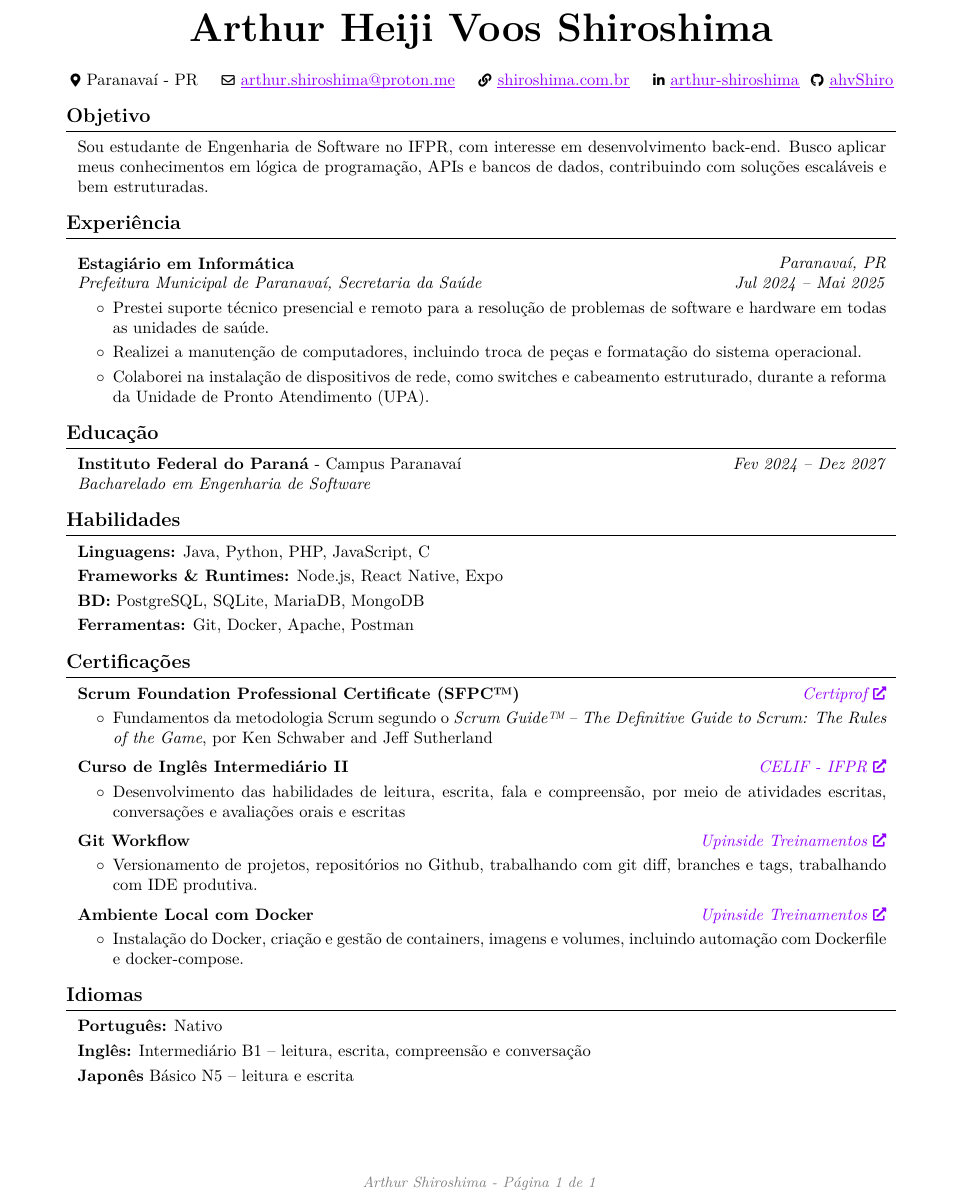
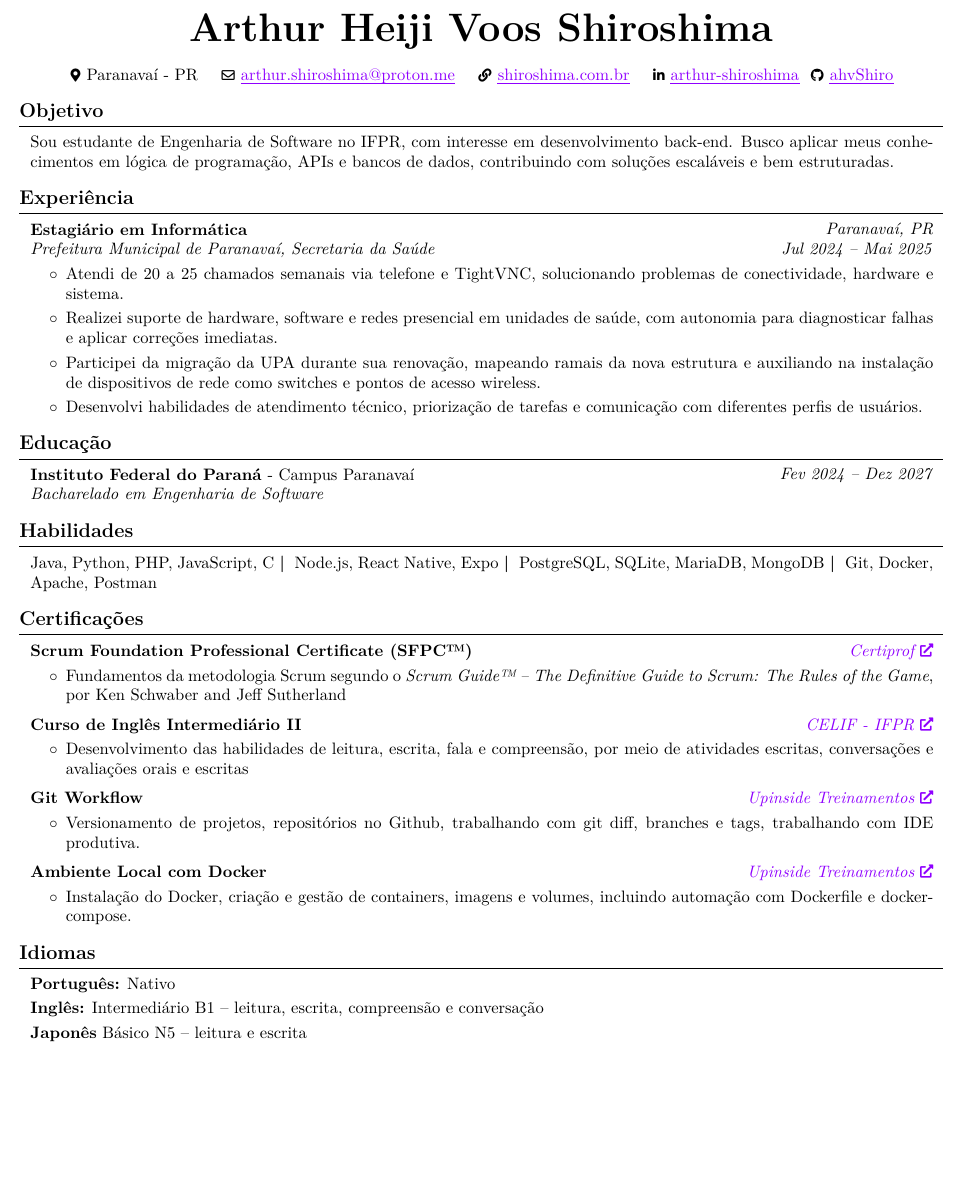
Before and after one commit to ahvShiro/portfolio, a LaTeX CV (assets/documents/curriculum.tex): part of the page, cut so that both start at the same text, the shorter picture padded with empty space. Compiled offline with pdfLaTeX.

Commit message:
Currículo alterado, Links adicionados no index

```diff
--- a/assets/documents/curriculum.tex
+++ b/assets/documents/curriculum.tex
@@ -4,10 +4,10 @@
 % Packages:
 \usepackage[
     ignoreheadfoot, % set margins without considering header and footer
-    top=2 cm, % seperation between body and page edge from the top
+    top=1 cm, % seperation between body and page edge from the top
     bottom=2 cm, % seperation between body and page edge from the bottom
-    left=2 cm, % seperation between body and page edge from the left
-    right=2 cm, % seperation between body and page edge from the right
+    left=1 cm, % seperation between body and page edge from the left
+    right=1 cm, % seperation between body and page edge from the right
     footskip=1.0 cm, % seperation between body and footer
     % showframe % for debugging
 ]{geometry} % for adjusting page geometry
@@ -59,13 +59,13 @@
 \setlength{\parindent}{0pt} % no indentation
 \setlength{\topskip}{0pt} % no top skip
 \setlength{\columnsep}{0cm} % set column seperation
-\makeatletter
-\let\ps@customFooterStyle\ps@plain % Copy the plain style to customFooterStyle
-\patchcmd{\ps@customFooterStyle}{\thepage}{
-    \color{gray}\textit{\small Arthur Shiroshima - Página \thepage{} de \pageref*{LastPage}}
-}{}{} % replace number by desired string
-\makeatother
-\pagestyle{customFooterStyle}
+% \makeatletter
+% \let\ps@customFooterStyle\ps@plain % Copy the plain style to customFooterStyle
+% \patchcmd{\ps@customFooterStyle}{\thepage}{
+%     \color{gray}\textit{\small Arthur Shiroshima - Página \thepage{} de \pageref*{LastPage}}
+% }{}{} % replace number by desired string
+% \makeatother
+% \pagestyle{customFooterStyle}
 
 \titleformat{\section}{\needspace{4\baselineskip}\bfseries\large}{}{0pt}{}[\vspace{1pt}\titlerule]
 
@@ -154,7 +154,7 @@
     \begin{header}
         \textbf{\fontsize{24 pt}{24 pt}\selectfont Arthur Heiji Voos Shiroshima}
 
-        \vspace{0.3 cm}
+        \vspace{0.2 cm}
 
         \normalsize
         \mbox{{\color{black}\footnotesize\faMapMarker*}\hspace*{0.13cm}Paranavaí - PR}%
@@ -173,8 +173,6 @@
         \kern 0.25 cm%
         \mbox{{\color{black}\footnotesize\faGithub}\hspace*{0.13cm}\hrefWithoutArrow{https://github.com/ahvshiro}{\textcolor{primaryColor}{\ul{ahvShiro}}}}%
     \end{header}
-
-    \vspace{0.3 cm - 0.3 cm}
 
 
     \section{Objetivo}
@@ -239,17 +237,17 @@
 
         \begin{onecolentry}
             \begin{highlights}
-                \item Prestei suporte técnico presencial e remoto para a resolução de problemas de software e hardware em todas as unidades de saúde.
-                \item Realizei a manutenção de computadores, incluindo troca de peças e formatação do sistema operacional.
-                \item Colaborei na instalação de dispositivos de rede, como switches e cabeamento estruturado, durante a reforma da Unidade de Pronto Atendimento (UPA).
+                \item Atendi de 20 a 25 chamados semanais via telefone e TightVNC, solucionando problemas de conectividade, hardware e sistema.
+                \item Realizei suporte de hardware, software e redes presencial em unidades de saúde, com autonomia para diagnosticar falhas e aplicar correções imediatas.
+                \item Participei da migração da UPA durante sua renovação, mapeando ramais da nova estrutura e auxiliando na instalação de dispositivos de rede como switches e pontos de acesso wireless.
+                \item Desenvolvi habilidades de atendimento técnico, priorização de tarefas e comunicação com diferentes perfis de usuários.
             \end{highlights}
         \end{onecolentry}
-        % SESAU %%%%%%%%%%%%%%%%%%%%%%%%%%%%%%%%%%%%%%%%%%%%%%%%%%%%%%
+        % SESAU %%%%%%%%%%%%%%%%%%%%%%%%%%%%%%%%%%%%%%%%%%%%%%%%%%%%%%%%%%%%%%%%%%%%%%%%%%%%%%%%%%%%%%%%%%%%%%%%%%%%%%%%%%%%%%%
 
 
 
     \section{Educação}
-
 
         \begin{twocolentry}{
 
@@ -296,28 +295,12 @@
     \section{Habilidades}
 
         \begin{onecolentry}
-            \textbf{Linguagens:} Java, Python, PHP, JavaScript, C
-
-        \end{onecolentry}
-
-        \vspace{0.1 cm}
-        \begin{onecolentry}
-            \textbf{Frameworks \& Runtimes:} Node.js, React Native, Expo
-        \end{onecolentry}
-
-        \vspace{0.1 cm}
-        \begin{onecolentry}
-            \textbf{BD:} PostgreSQL, SQLite, MariaDB, MongoDB
-        \end{onecolentry}
-
-        \vspace{0.1cm}
-        \begin{onecolentry}
-            \textbf{Ferramentas:} Git, Docker, Apache, Postman
+            Java, Python, PHP, JavaScript, C\textbf{ | } Node.js, React Native, Expo\textbf{ | } PostgreSQL, SQLite, MariaDB, MongoDB\textbf{ | } Git, Docker, Apache, Postman
         \end{onecolentry}
 
     \section{Certificações}
 
-        % CERTIPROF %%%%%%%%%%%%%%%%%%%%%%%%%%%%%%%%%%%%%%%%%%%%%%%%%%%%%%%%%%%
+        % CERTIPROF %%%%%%%%%%%%%%%%%%%%%%%%%%%%%%%%%%%%%%%%%%%%%%%%%%%%%%%%%%%%%%%%%%%%%%%%%%%%%%%%%%%%%%%%%%%%%%%%%%%%%%%%
         \begin{twocolentry}{
         \textit{\href{https://drive.google.com/file/d/1clGQ68hbqWuvYoqf4kLtjp3EavD6oUl_/view}{Certiprof}}}
             \textbf{Scrum Foundation Professional Certificate (SFPC™)}
```
Also changed, not shown: assets/documents/curriculum.pdf, assets/images/favicons/android-chrome-192x192.png (added), assets/images/favicons/apple-touch-icon.png (added), assets/images/favicons/favicon-16x16.png (added), assets/images/favicons/favicon-32x32.png (added), assets/documents/curriculum.tex (23 more changed lines), 3 other files.
